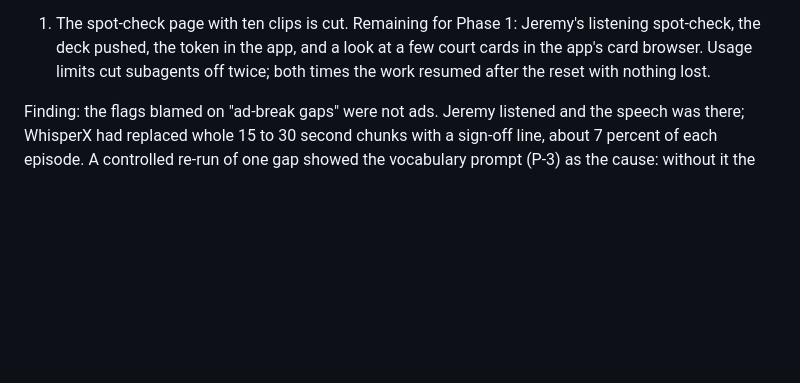
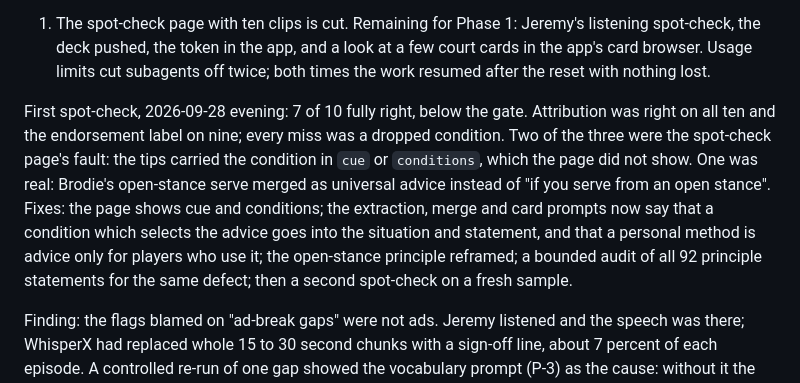
Before and after one commit to jeremys-apps/pickleball-iq, a Markdown page: plan.md, the part around the change. Drawn GitHub-style; blank space fills up the shorter version.

Commit message:
Plan: first spot-check result and fixes

```diff
--- a/plan.md
+++ b/plan.md
@@ -604,6 +604,18 @@ listening spot-check, the deck pushed, the token in the app, and a look at a
 few court cards in the app's card browser. Usage limits cut subagents off
 twice; both times the work resumed after the reset with nothing lost.
 
+First spot-check, 2026-09-28 evening: 7 of 10 fully right, below the gate.
+Attribution was right on all ten and the endorsement label on nine; every
+miss was a dropped condition. Two of the three were the spot-check page's
+fault: the tips carried the condition in `cue` or `conditions`, which the page
+did not show. One was real: Brodie's open-stance serve merged as universal
+advice instead of "if you serve from an open stance". Fixes: the page shows
+cue and conditions; the extraction, merge and card prompts now say that a
+condition which selects the advice goes into the situation and statement, and
+that a personal method is advice only for players who use it; the open-stance
+principle reframed; a bounded audit of all 92 principle statements for the
+same defect; then a second spot-check on a fresh sample.
+
 Finding: the flags blamed on "ad-break gaps" were not ads. Jeremy listened and
 the speech was there; WhisperX had replaced whole 15 to 30 second chunks with a
 sign-off line, about 7 percent of each episode. A controlled re-run of one gap
```
